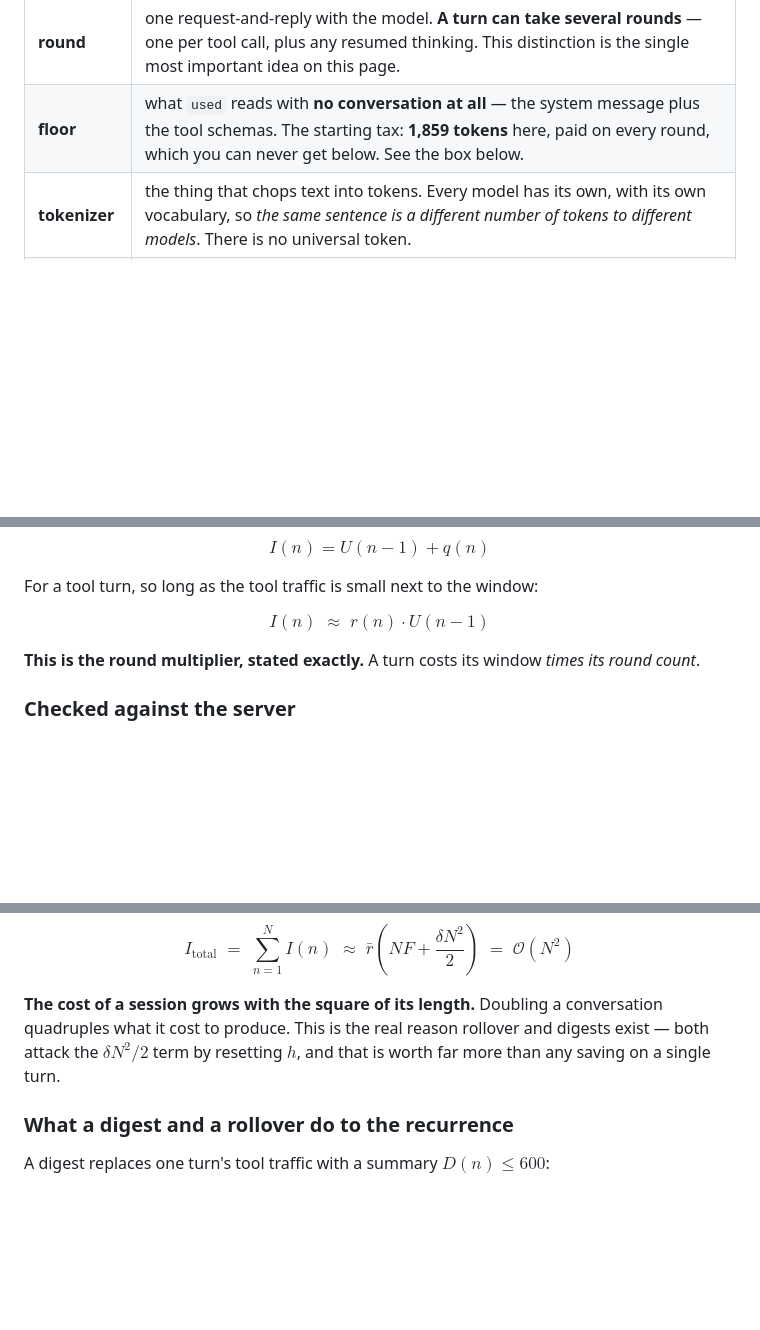
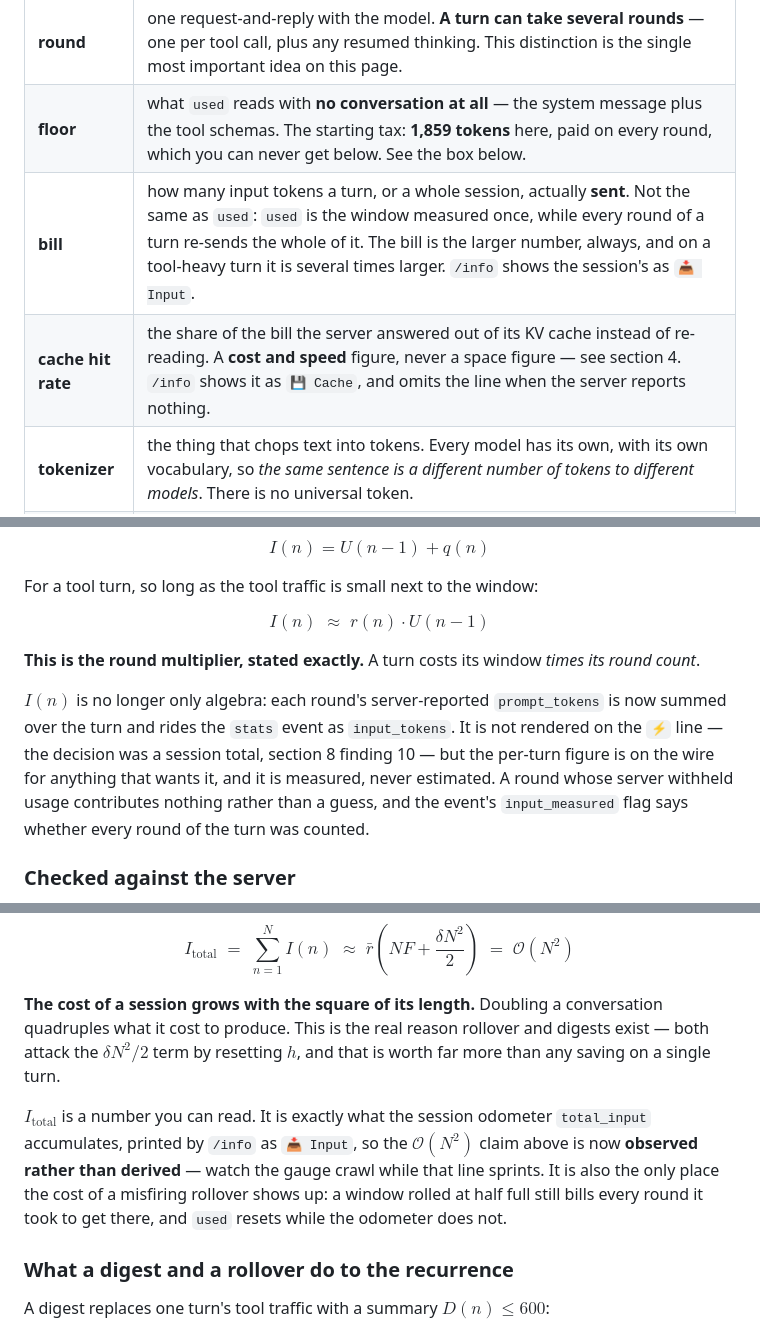
Before and after one commit to goluckyryan/letsClaw, a Markdown page: docs/tokens.md, 3 parts joined by grey strips. Rendered like a GitHub page; blank space fills up the shorter version.

```diff
--- a/docs/tokens.md
+++ b/docs/tokens.md
@@ -26,6 +26,8 @@ are used strictly from here on.
 | **turn** | one question from you and the final answer back. |
 | **round** | one request-and-reply with the model. **A turn can take several rounds** — one per tool call, plus any resumed thinking. This distinction is the single most important idea on this page. |
 | **floor** | what `used` reads with **no conversation at all** — the system message plus the tool schemas. The starting tax: **1,859 tokens** here, paid on every round, which you can never get below. See the box below. |
+| **bill** | how many input tokens a turn, or a whole session, actually **sent**. Not the same as `used`: `used` is the window measured once, while every round of a turn re-sends the whole of it. The bill is the larger number, always, and on a tool-heavy turn it is several times larger. `/info` shows the session's as `📥 Input`. |
+| **cache hit rate** | the share of the bill the server answered out of its KV cache instead of re-reading. A **cost and speed** figure, never a space figure — see section 4. `/info` shows it as `💾 Cache`, and omits the line when the server reports nothing. |
 | **tokenizer** | the thing that chops text into tokens. Every model has its own, with its own vocabulary, so *the same sentence is a different number of tokens to different models*. There is no universal token. |
 | **tiktoken** | OpenAI's tokenizer library, and the one letsClaw counts with. It is **not Qwen's tokenizer** — the real one lives on the server. letsClaw uses `cl100k_base` (the GPT-3.5/GPT-4 vocabulary) as a stand-in, because it is a pip install and the right one is not. This substitution is the source of one of the two counting errors in section 8; it turns out to be the *smaller* one. |
 
@@ -291,6 +293,14 @@ $$I(n) \;\approx\; r(n)\cdot U(n-1)$$
 **This is the round multiplier, stated exactly.** A turn costs its window
 *times its round count*.
 
+$I(n)$ is no longer only algebra: each round's server-reported `prompt_tokens`
+is now summed over the turn and rides the `stats` event as `input_tokens`. It
+is not rendered on the `⚡` line — the decision was a session total, section 8
+finding 10 — but the per-turn figure is on the wire for anything that wants it,
+and it is measured, never estimated. A round whose server withheld usage
+contributes nothing rather than a guess, and the event's `input_measured` flag
+says whether every round of the turn was counted.
+
 ### Checked against the server
 
 None of the above is worth anything if it does not reproduce reality. Taking
@@ -322,6 +332,13 @@ $$I_{\text{total}} \;=\; \sum_{n=1}^{N} I(n) \;\approx\; \bar r\left(N F + \frac
 conversation quadruples what it cost to produce. This is the real reason
 rollover and digests exist — both attack the $\delta N^2/2$ term by resetting
 $h$, and that is worth far more than any saving on a single turn.
+
+$I_{\text{total}}$ is a number you can read. It is exactly what the session
+odometer `total_input` accumulates, printed by `/info` as `📥 Input`, so the
+$\mathcal{O}(N^2)$ claim above is now **observed rather than derived** — watch
+the gauge crawl while that line sprints. It is also the only place the cost of
+a misfiring rollover shows up: a window rolled at half full still bills every
+round it took to get there, and `used` resets while the odometer does not.
 
 ### What a digest and a rollover do to the recurrence
 
```
Also changed, not shown: other parts of docs/tokens.md (+34 -1 lines).
